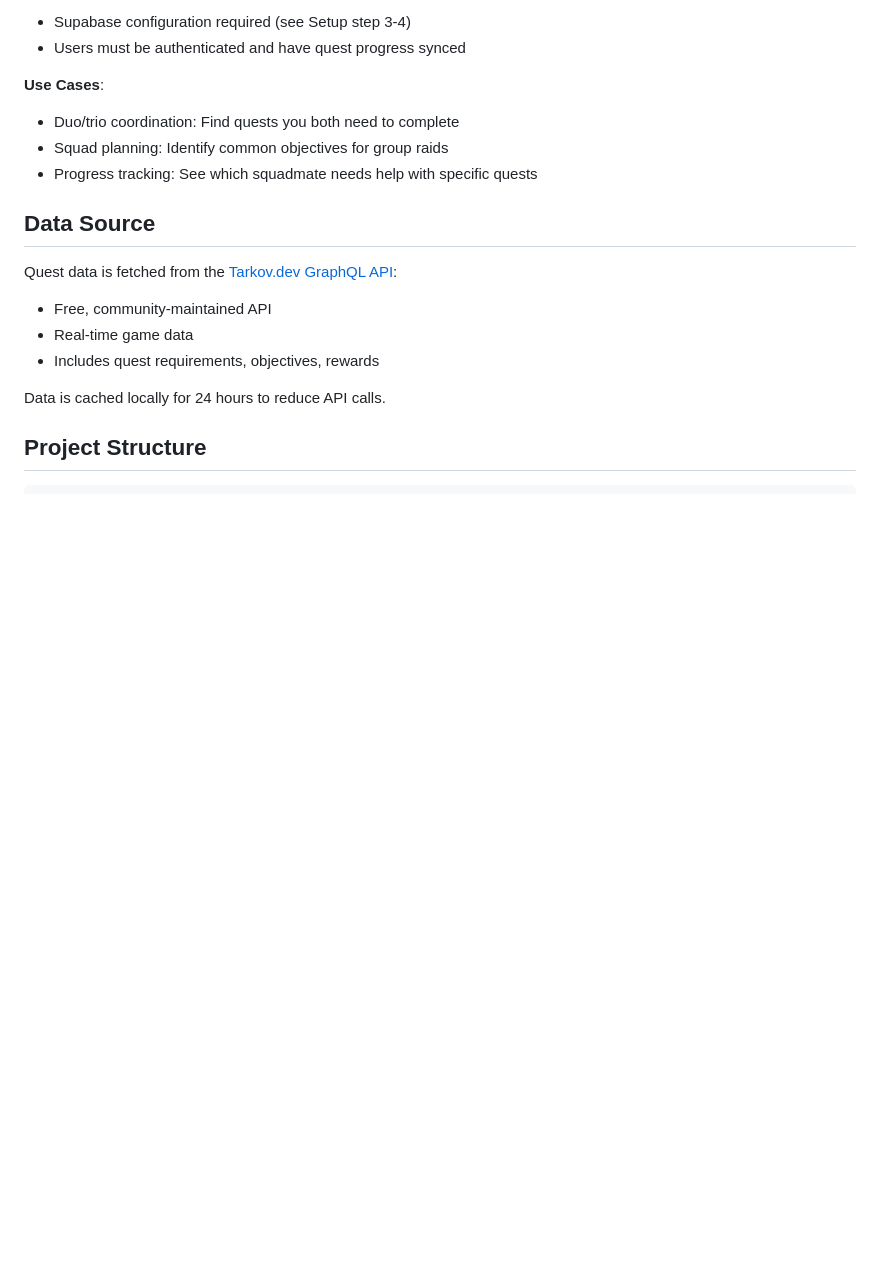
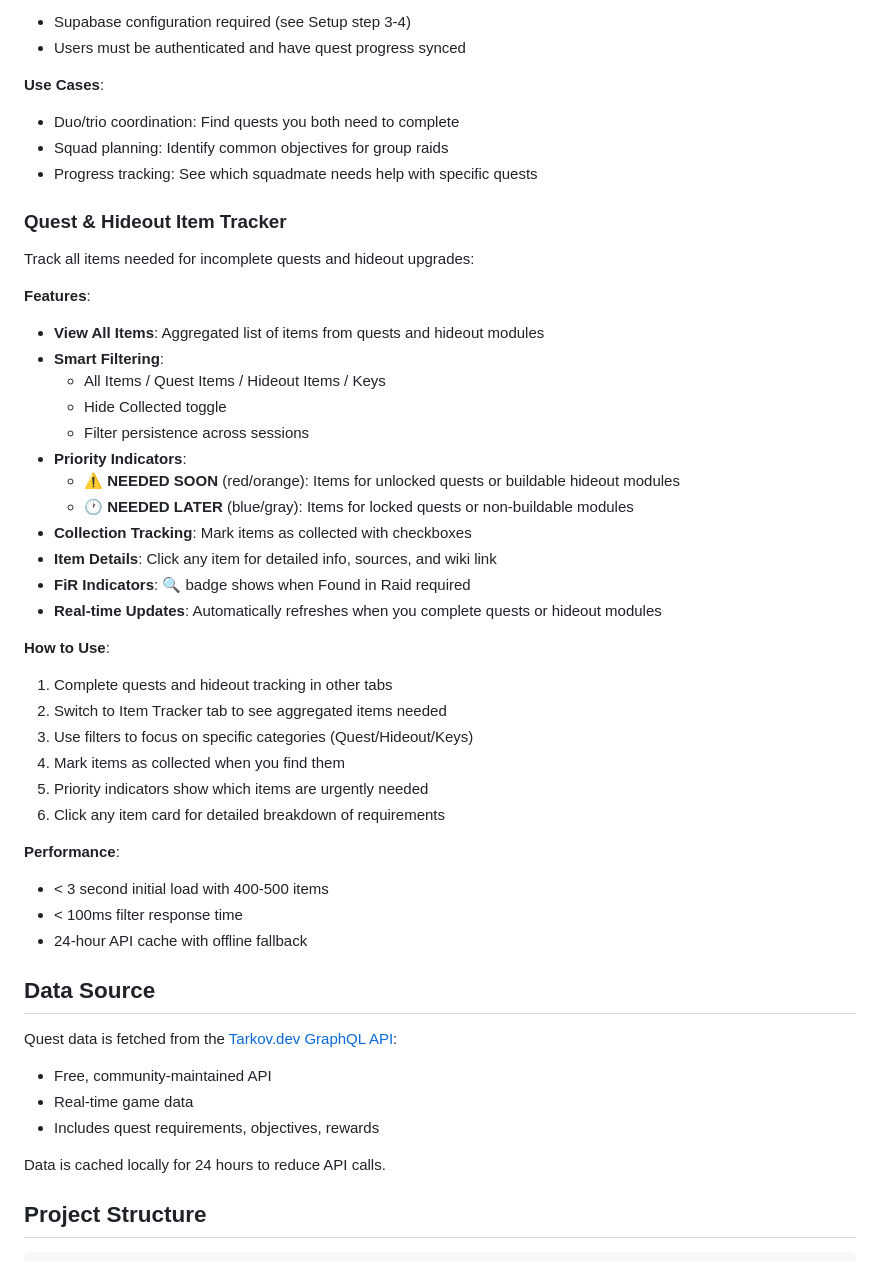
Before and after one commit to DylanKnevitt/TarkovQuestTracker, a Markdown page: README.md, the part around the change printed below. Rendered like a GitHub page; blank space fills up the shorter version.

Commit message:
docs(003): Update README with Item Tracker feature and mark T067-T101 complete

```diff
--- a/README.md
+++ b/README.md
@@ -121,6 +121,36 @@ Compare quest progress with other users to coordinate squad play:
 - Squad planning: Identify common objectives for group raids
 - Progress tracking: See which squadmate needs help with specific quests
 
+### Quest & Hideout Item Tracker
+Track all items needed for incomplete quests and hideout upgrades:
+
+**Features**:
+- **View All Items**: Aggregated list of items from quests and hideout modules
+- **Smart Filtering**:
+  - All Items / Quest Items / Hideout Items / Keys
+  - Hide Collected toggle
+  - Filter persistence across sessions
+- **Priority Indicators**:
+  - ⚠️ **NEEDED SOON** (red/orange): Items for unlocked quests or buildable hideout modules
+  - 🕐 **NEEDED LATER** (blue/gray): Items for locked quests or non-buildable modules
+- **Collection Tracking**: Mark items as collected with checkboxes
+- **Item Details**: Click any item for detailed info, sources, and wiki link
+- **FiR Indicators**: 🔍 badge shows when Found in Raid required
+- **Real-time Updates**: Automatically refreshes when you complete quests or hideout modules
+
+**How to Use**:
+1. Complete quests and hideout tracking in other tabs
+2. Switch to Item Tracker tab to see aggregated items needed
+3. Use filters to focus on specific categories (Quest/Hideout/Keys)
+4. Mark items as collected when you find them
+5. Priority indicators show which items are urgently needed
+6. Click any item card for detailed breakdown of requirements
+
+**Performance**:
+- < 3 second initial load with 400-500 items
+- < 100ms filter response time
+- 24-hour API cache with offline fallback
+
 ## Data Source
 
 Quest data is fetched from the [Tarkov.dev GraphQL API](https://api.tarkov.dev/):
```
Also changed, not shown: other parts of README.md (+17 -4 lines), specs/003-item-tracker/tasks.md (+32 -32 lines).
